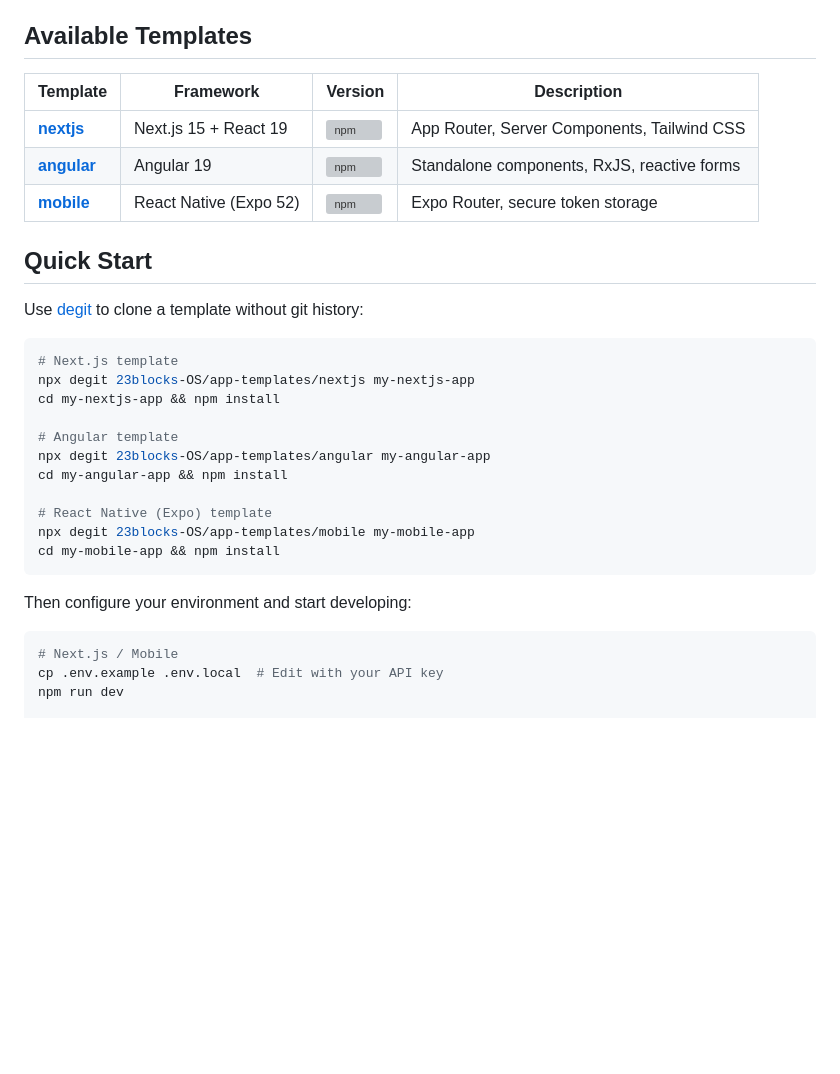
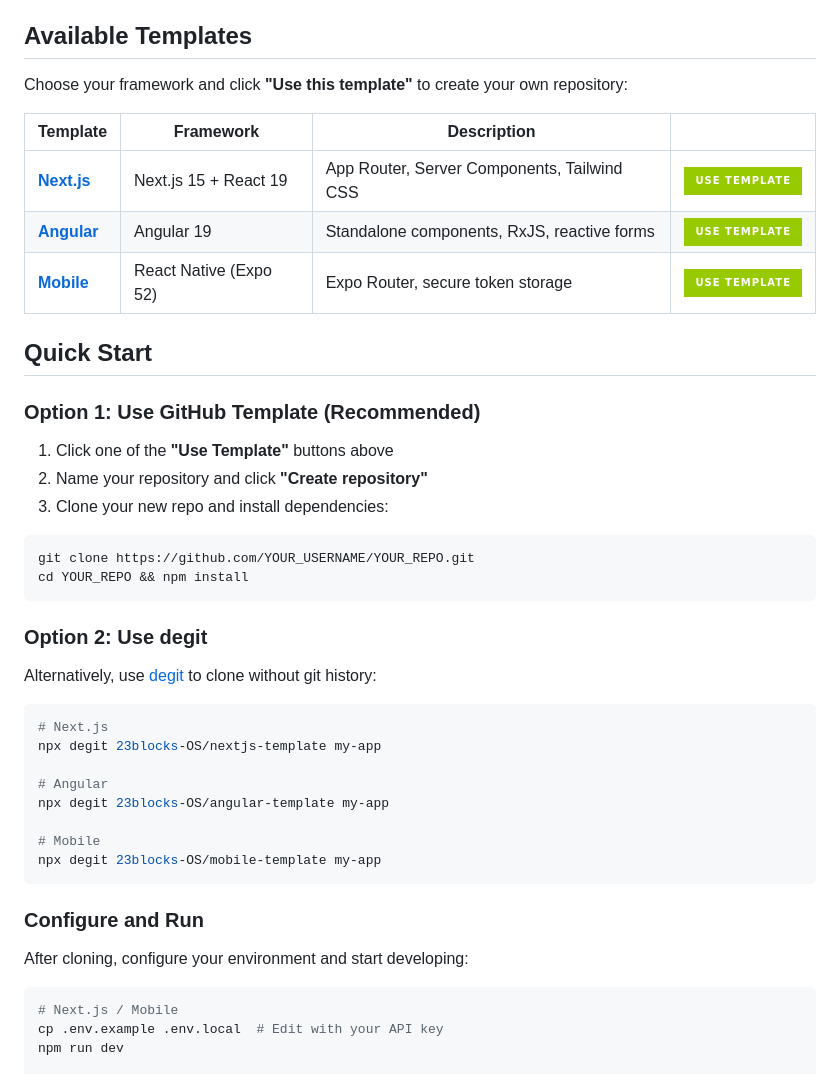
Before and after one commit to 23blocks-OS/app-templates, a Markdown page: README.md, the part around one of its changes. Drawn GitHub-style; badges without logos; blank space fills up the shorter version; grey boxes are pictures that could not be loaded.

Commit message:
docs: update README to direct users to individual template repos
- Add "Use this template" badges with direct links to /generate endpoints
- Make GitHub Template the recommended Option 1 for Quick Start
- Update degit commands to use new template repos
- Update Documentation links to point to template repos

🤖 Generated with [Claude Code](https://claude.com/claude-code)

Co-Authored-By: Claude Opus 4.5 <noreply@anthropic.com>

````diff
--- a/README.md
+++ b/README.md
@@ -19,31 +19,45 @@ Production-ready starter templates for building web and mobile applications with
 
 ## Available Templates
 
-| Template | Framework | Version | Description |
-|----------|-----------|---------|-------------|
-| [**nextjs**](./nextjs) | Next.js 15 + React 19 | [![npm](https://img.shields.io/npm/v/@23blocks/react)](https://www.npmjs.com/package/@23blocks/react) | App Router, Server Components, Tailwind CSS |
-| [**angular**](./angular) | Angular 19 | [![npm](https://img.shields.io/npm/v/@23blocks/angular)](https://www.npmjs.com/package/@23blocks/angular) | Standalone components, RxJS, reactive forms |
-| [**mobile**](./mobile) | React Native (Expo 52) | [![npm](https://img.shields.io/npm/v/@23blocks/react)](https://www.npmjs.com/package/@23blocks/react) | Expo Router, secure token storage |
+Choose your framework and click **"Use this template"** to create your own repository:
+
+| Template | Framework | Description | |
+|----------|-----------|-------------|---|
+| [**Next.js**](https://github.com/23blocks-OS/nextjs-template) | Next.js 15 + React 19 | App Router, Server Components, Tailwind CSS | [![Use Template](https://img.shields.io/badge/Use_Template-green?style=for-the-badge)](https://github.com/23blocks-OS/nextjs-template/generate) |
+| [**Angular**](https://github.com/23blocks-OS/angular-template) | Angular 19 | Standalone components, RxJS, reactive forms | [![Use Template](https://img.shields.io/badge/Use_Template-green?style=for-the-badge)](https://github.com/23blocks-OS/angular-template/generate) |
+| [**Mobile**](https://github.com/23blocks-OS/mobile-template) | React Native (Expo 52) | Expo Router, secure token storage | [![Use Template](https://img.shields.io/badge/Use_Template-green?style=for-the-badge)](https://github.com/23blocks-OS/mobile-template/generate) |
 
 ## Quick Start
 
-Use [degit](https://github.com/Rich-Harris/degit) to clone a template without git history:
+### Option 1: Use GitHub Template (Recommended)
+
+1. Click one of the **"Use Template"** buttons above
+2. Name your repository and click **"Create repository"**
+3. Clone your new repo and install dependencies:
 
 ```bash
-# Next.js template
-npx degit 23blocks-OS/app-templates/nextjs my-nextjs-app
-cd my-nextjs-app && npm install
-
-# Angular template
-npx degit 23blocks-OS/app-templates/angular my-angular-app
-cd my-angular-app && npm install
-
-# React Native (Expo) template
-npx degit 23blocks-OS/app-templates/mobile my-mobile-app
-cd my-mobile-app && npm install
+git clone https://github.com/YOUR_USERNAME/YOUR_REPO.git
+cd YOUR_REPO && npm install
 ```
 
-Then configure your environment and start developing:
+### Option 2: Use degit
+
+Alternatively, use [degit](https://github.com/Rich-Harris/degit) to clone without git history:
+
+```bash
+# Next.js
+npx degit 23blocks-OS/nextjs-template my-app
+
+# Angular
+npx degit 23blocks-OS/angular-template my-app
+
+# Mobile
+npx degit 23blocks-OS/mobile-template my-app
+```
+
+### Configure and Run
+
+After cloning, configure your environment and start developing:
 
 ```bash
 # Next.js / Mobile
````
Also changed, not shown: other parts of README.md (+3 -3 lines).
